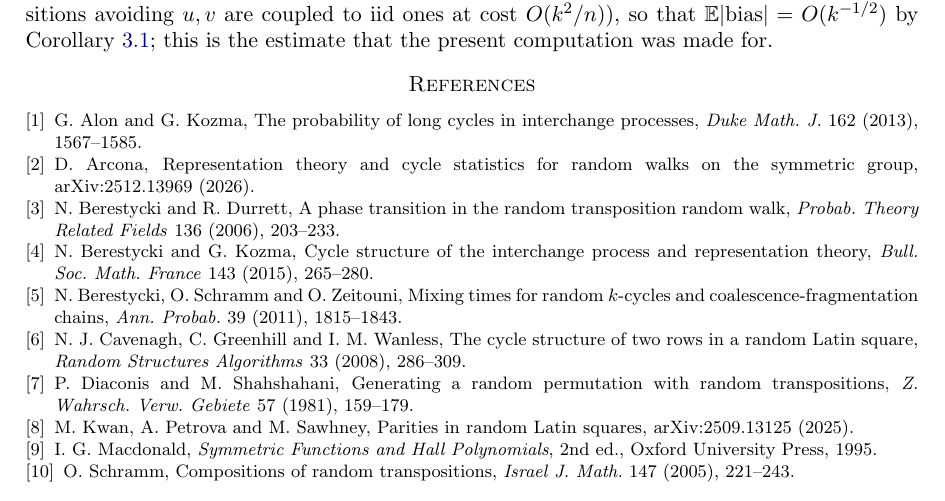
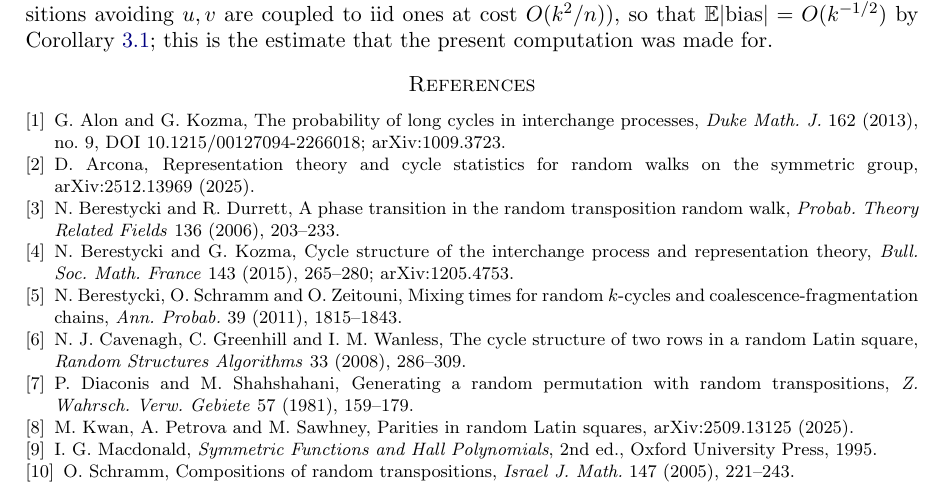
Before and after one commit to mkkinyon/cgw-conjecture, a LaTeX paper (paper/spectral_same_cycle.tex): part of page 6 of 6, cut so that both start at the same text. Compiled offline with pdfLaTeX.

Commit message:
paper: citation details

```diff
--- a/paper/spectral_same_cycle.tex
+++ b/paper/spectral_same_cycle.tex
@@ -241,10 +241,10 @@ Let $L$ be a Latin square of order $n$, let $j,j'$ be two columns, and let $\pi$
 \end{remark}
 
 \begin{thebibliography}{9}
-\bibitem{AK13} G.~Alon and G.~Kozma, The probability of long cycles in interchange processes, \emph{Duke Math.\ J.} 162 (2013), 1567--1585.
-\bibitem{Arc25} D.~Arcona, Representation theory and cycle statistics for random walks on the symmetric group, arXiv:2512.13969 (2026).
+\bibitem{AK13} G.~Alon and G.~Kozma, The probability of long cycles in interchange processes, \emph{Duke Math.\ J.} 162 (2013), no.~9, DOI 10.1215/00127094-2266018; arXiv:1009.3723.
+\bibitem{Arc25} D.~Arcona, Representation theory and cycle statistics for random walks on the symmetric group, arXiv:2512.13969 (2025).
 \bibitem{BD06} N.~Berestycki and R.~Durrett, A phase transition in the random transposition random walk, \emph{Probab.\ Theory Related Fields} 136 (2006), 203--233.
-\bibitem{BK15} N.~Berestycki and G.~Kozma, Cycle structure of the interchange process and representation theory, \emph{Bull.\ Soc.\ Math.\ France} 143 (2015), 265--280.
+\bibitem{BK15} N.~Berestycki and G.~Kozma, Cycle structure of the interchange process and representation theory, \emph{Bull.\ Soc.\ Math.\ France} 143 (2015), 265--280; arXiv:1205.4753.
 \bibitem{BSZ11} N.~Berestycki, O.~Schramm and O.~Zeitouni, Mixing times for random $k$-cycles and coalescence-fragmentation chains, \emph{Ann.\ Probab.} 39 (2011), 1815--1843.
 \bibitem{CGW08} N.~J.~Cavenagh, C.~Greenhill and I.~M.~Wanless, The cycle structure of two rows in a random Latin square, \emph{Random Structures Algorithms} 33 (2008), 286--309.
 \bibitem{DS81} P.~Diaconis and M.~Shahshahani, Generating a random permutation with random transpositions, \emph{Z.\ Wahrsch.\ Verw.\ Gebiete} 57 (1981), 159--179.
```
Also changed, not shown: paper/spectral_same_cycle.pdf, 1 other file.
